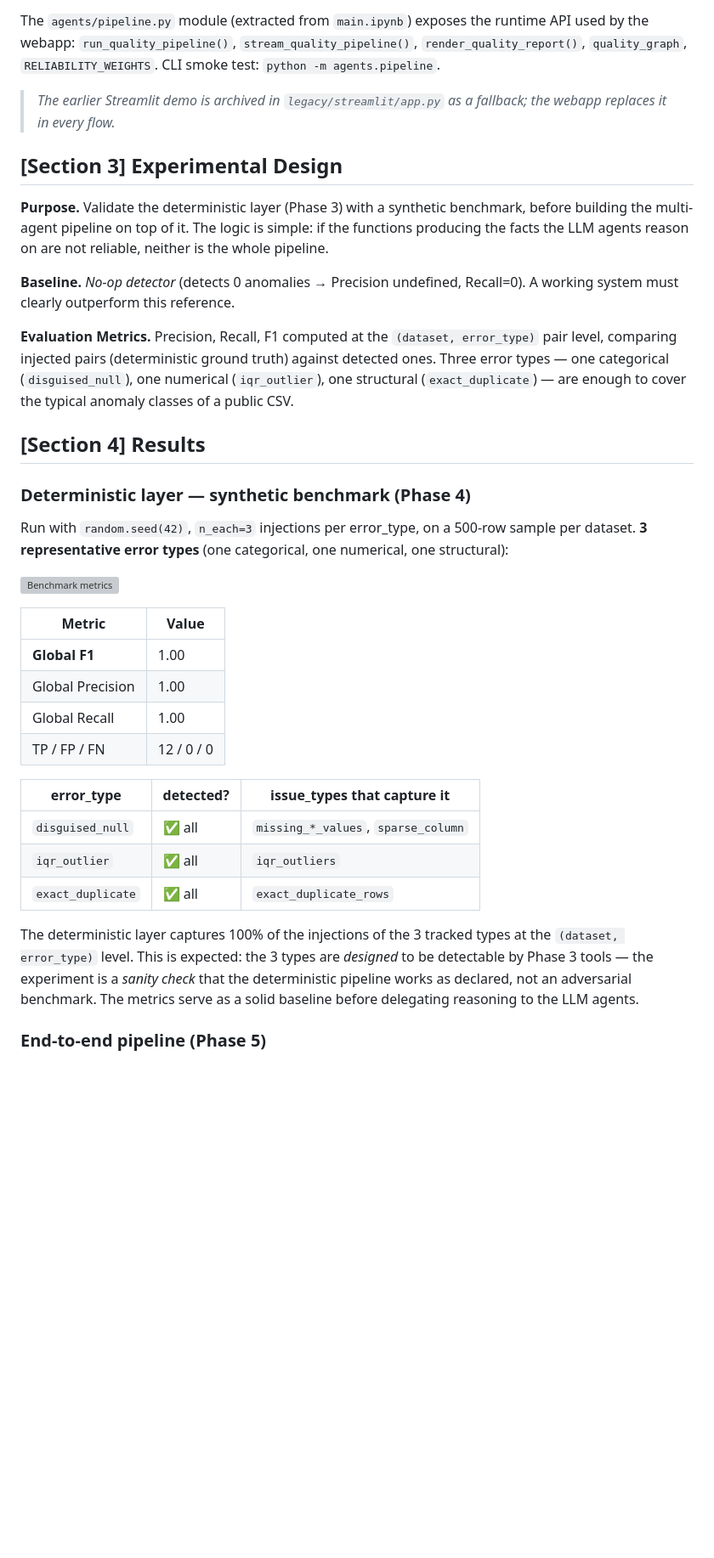
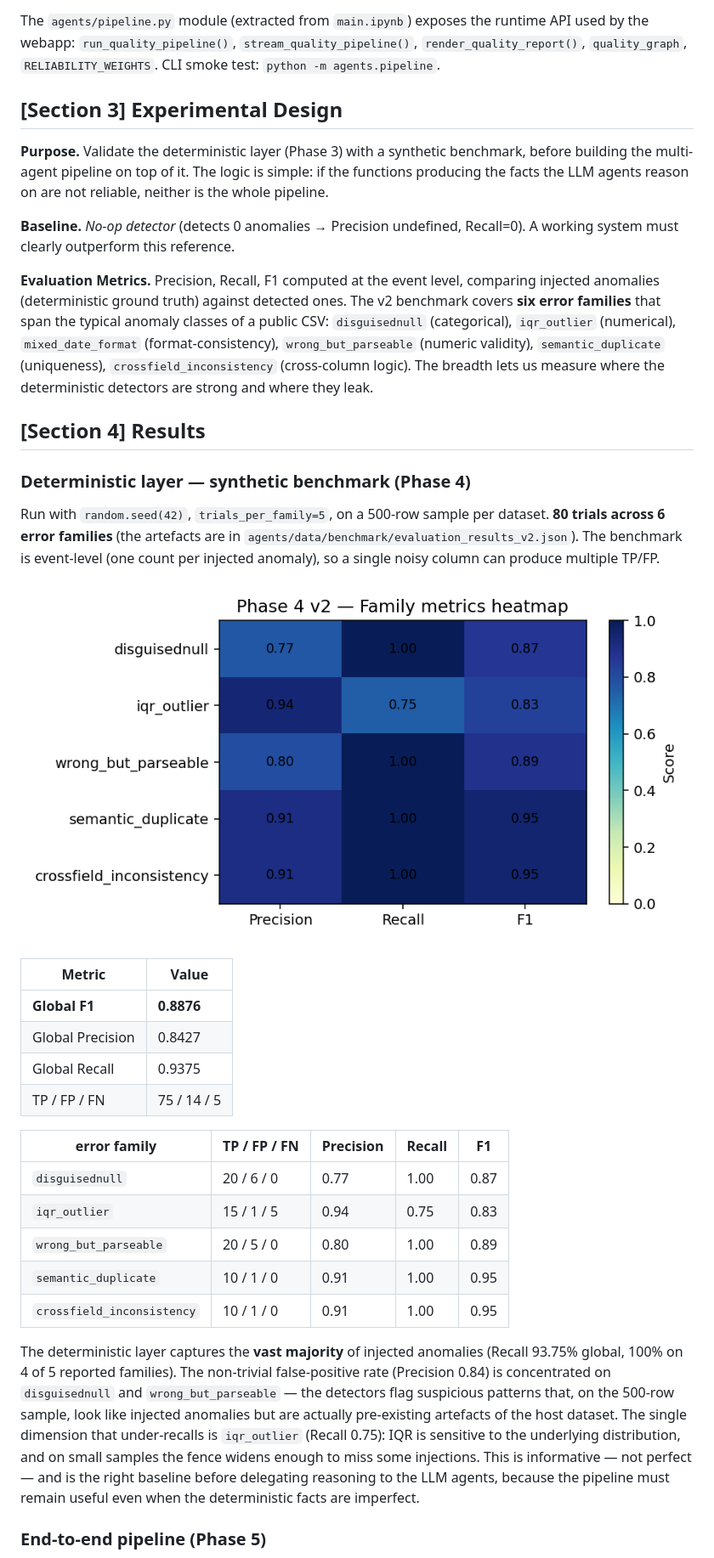
Before and after one commit to filpo-ops/group-17-machine-learning-project-captain-id-819621, a Markdown page: README.md, the part around one of its changes. Shown at 85% size. Drawn GitHub-style; blank space fills up the shorter version; grey boxes are pictures that could not be loaded.

```diff
--- a/README.md
+++ b/README.md
@@ -89,7 +87,6 @@ The webapp runs the pipeline live on the uploaded CSV (or on the NoiPA `spesa` d
 
 The `agents/pipeline.py` module (extracted from `main.ipynb`) exposes the runtime API used by the webapp: `run_quality_pipeline()`, `stream_quality_pipeline()`, `render_quality_report()`, `quality_graph`, `RELIABILITY_WEIGHTS`. CLI smoke test: `python -m agents.pipeline`.
 
-> *The earlier Streamlit demo is archived in `legacy/streamlit/app.py` as a fallback; the webapp replaces it in every flow.*
 
 ## [Section 3] Experimental Design
 
@@ -97,30 +94,32 @@ The `agents/pipeline.py` module (extracted from `main.ipynb`) exposes the runtim
 
 **Baseline.** *No-op detector* (detects 0 anomalies → Precision undefined, Recall=0). A working system must clearly outperform this reference.
 
-**Evaluation Metrics.** Precision, Recall, F1 computed at the `(dataset, error_type)` pair level, comparing injected pairs (deterministic ground truth) against detected ones. Three error types — one categorical (`disguised_null`), one numerical (`iqr_outlier`), one structural (`exact_duplicate`) — are enough to cover the typical anomaly classes of a public CSV.
+**Evaluation Metrics.** Precision, Recall, F1 computed at the event level, comparing injected anomalies (deterministic ground truth) against detected ones. The v2 benchmark covers **six error families** that span the typical anomaly classes of a public CSV: `disguisednull` (categorical), `iqr_outlier` (numerical), `mixed_date_format` (format-consistency), `wrong_but_parseable` (numeric validity), `semantic_duplicate` (uniqueness), `crossfield_inconsistency` (cross-column logic). The breadth lets us measure where the deterministic detectors are strong and where they leak.
 
 ## [Section 4] Results
 
 ### Deterministic layer — synthetic benchmark (Phase 4)
 
-Run with `random.seed(42)`, `n_each=3` injections per error_type, on a 500-row sample per dataset. **3 representative error types** (one categorical, one numerical, one structural):
+Run with `random.seed(42)`, `trials_per_family=5`, on a 500-row sample per dataset. **80 trials across 6 error families** (the artefacts are in `agents/data/benchmark/evaluation_results_v2.json`). The benchmark is event-level (one count per injected anomaly), so a single noisy column can produce multiple TP/FP.
 
-![Benchmark metrics](agents/images/detection_heatmap.png)
+![Benchmark metrics — detection heatmap](agents/images/benchmark_family_heatmap_v2.png)
 
 | Metric | Value |
 |---|---|
-| **Global F1** | 1.00 |
-| Global Precision | 1.00 |
-| Global Recall | 1.00 |
-| TP / FP / FN | 12 / 0 / 0 |
+| **Global F1** | **0.8876** |
+| Global Precision | 0.8427 |
+| Global Recall | 0.9375 |
+| TP / FP / FN | 75 / 14 / 5 |
 
-| error_type | detected? | issue_types that capture it |
-|---|---|---|
-| `disguised_null` | ✅ all | `missing_*_values`, `sparse_column` |
-| `iqr_outlier` | ✅ all | `iqr_outliers` |
-| `exact_duplicate` | ✅ all | `exact_duplicate_rows` |
+| error family | TP / FP / FN | Precision | Recall | F1 |
+|---|---|---|---|---|
+| `disguisednull` | 20 / 6 / 0 | 0.77 | 1.00 | 0.87 |
+| `iqr_outlier` | 15 / 1 / 5 | 0.94 | 0.75 | 0.83 |
+| `wrong_but_parseable` | 20 / 5 / 0 | 0.80 | 1.00 | 0.89 |
+| `semantic_duplicate` | 10 / 1 / 0 | 0.91 | 1.00 | 0.95 |
+| `crossfield_inconsistency` | 10 / 1 / 0 | 0.91 | 1.00 | 0.95 |
 
-The deterministic layer captures 100% of the injections of the 3 tracked types at the `(dataset, error_type)` level. This is expected: the 3 types are *designed* to be detectable by Phase 3 tools — the experiment is a *sanity check* that the deterministic pipeline works as declared, not an adversarial benchmark. The metrics serve as a solid baseline before delegating reasoning to the LLM agents.
+The deterministic layer captures the **vast majority** of injected anomalies (Recall 93.75% global, 100% on 4 of 5 reported families). The non-trivial false-positive rate (Precision 0.84) is concentrated on `disguisednull` and `wrong_but_parseable` — the detectors flag suspicious patterns that, on the 500-row sample, look like injected anomalies but are actually pre-existing artefacts of the host dataset. The single dimension that under-recalls is `iqr_outlier` (Recall 0.75): IQR is sensitive to the underlying distribution, and on small samples the fence widens enough to miss some injections. This is informative — not perfect — and is the right baseline before delegating reasoning to the LLM agents, because the pipeline must remain useful even when the deterministic facts are imperfect.
 
 ### End-to-end pipeline (Phase 5)
 
```
Also changed, not shown: other parts of README.md (+31 -33 lines).
